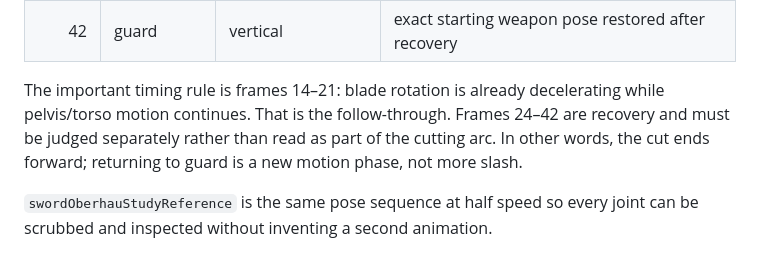
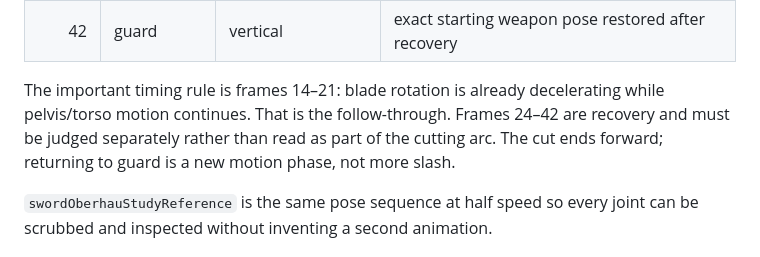
Before and after one commit to SouthernGentlemen/SVGLab, a Markdown page: docs/SWORD-MOTION-REFERENCE.md, the part around the change. Drawn GitHub-style.

Commit message:
Finalize sword reference wording

```diff
--- a/docs/SWORD-MOTION-REFERENCE.md
+++ b/docs/SWORD-MOTION-REFERENCE.md
@@ -75,7 +75,7 @@ The previous SVGLab 360-degree recovery is explicitly rejected. It confused "fol
 | 35 | re-chamber | rising toward guard | stance and hands rebuild the high guard |
 | 42 | guard | vertical | exact starting weapon pose restored after recovery |
 
-The important timing rule is frames 14–21: blade rotation is already decelerating while pelvis/torso motion continues. That is the follow-through. Frames 24–42 are recovery and must be judged separately rather than read as part of the cutting arc. In other words, the cut ends forward; returning to guard is a new motion phase, not more slash.
+The important timing rule is frames 14–21: blade rotation is already decelerating while pelvis/torso motion continues. That is the follow-through. Frames 24–42 are recovery and must be judged separately rather than read as part of the cutting arc. The cut ends forward; returning to guard is a new motion phase, not more slash.
 
 `swordOberhauStudyReference` is the same pose sequence at half speed so every joint can be scrubbed and inspected without inventing a second animation.
 
```
